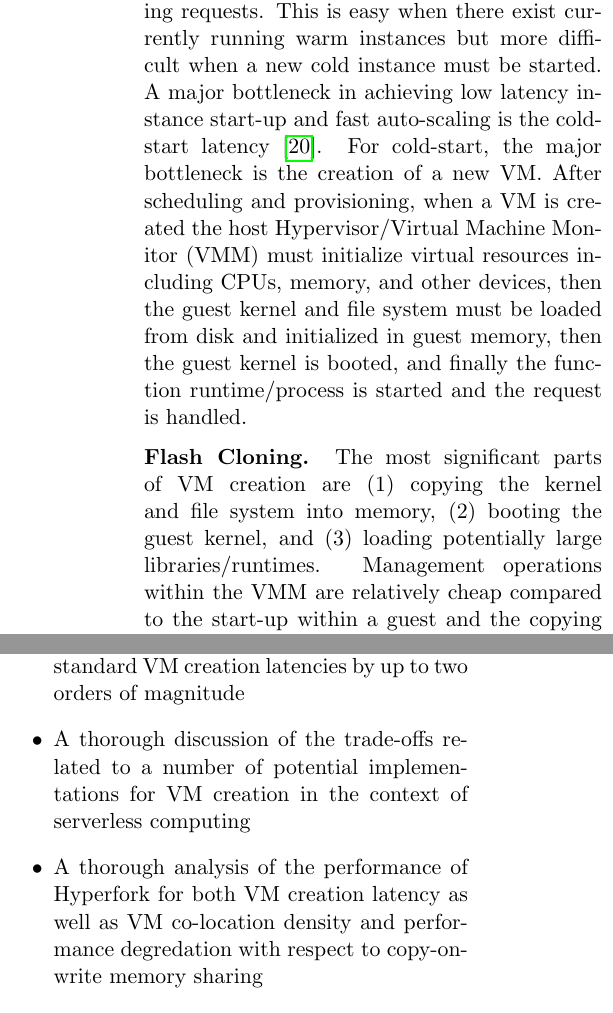
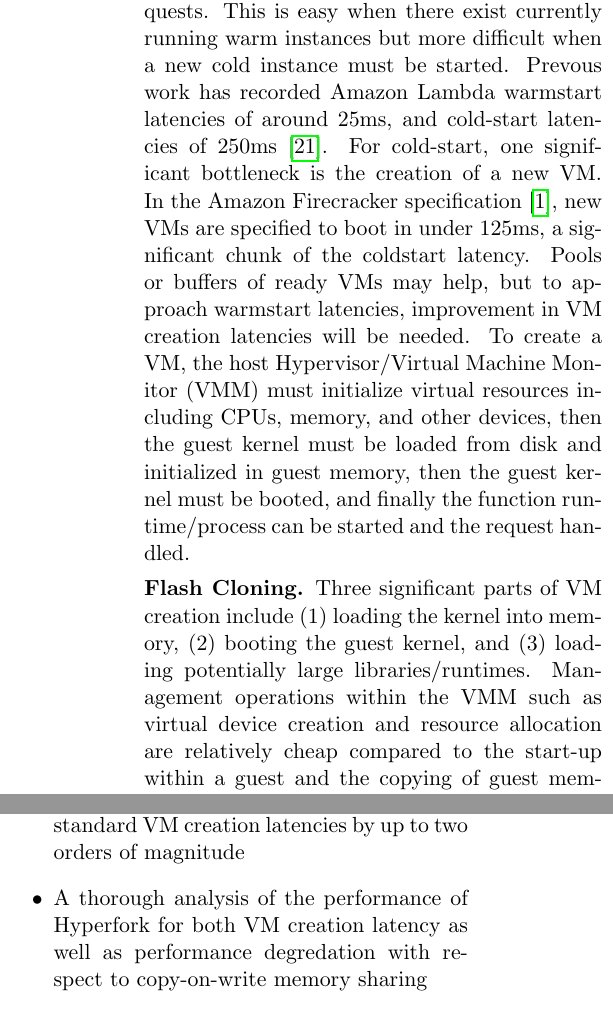
Before and after one commit to colavitam/hyperfork-dev, a LaTeX paper (latex/top.tex, which reads latex/1-introduction.tex): two parts of the columns of page 2 of 11, joined at a grey line, cut so that both start at the same text. Compiled offline with pdfLaTeX.

Commit message:
Intro edits

```diff
--- a/latex/1-introduction.tex
+++ b/latex/1-introduction.tex
@@ -35,24 +34,26 @@ must be created for the function. Functions from different users are usually
 not placed in the same VM for security and isolation reasons, but one VM can
 host several instances of one user's function.
 
-% TODO: edit, and we need to cite numbers here to motivate our work
 \Paragraph{The Problem with Serverless: Cold-start} A central promise of
 serverless computing services is rapid scalability. Meeting this demand at
 scale requires that new function instances can be started very quickly to
 service incoming requests. This is easy when there exist currently running
-warm instances but more difficult when a new cold instance must
-be started. A major bottleneck in achieving low latency instance start-up and
-fast auto-scaling is the cold-start latency~\cite{peeking}. For cold-start, the
-major bottleneck is the creation of a new VM. After scheduling and
-provisioning, when a VM is created the host Hypervisor/Virtual Machine Monitor
-(VMM) must initialize virtual resources including CPUs, memory, and other
-devices, then the guest kernel and file system must be loaded from disk and
-initialized in guest memory, then the guest kernel is booted, and finally the
-function runtime/process is started and the request is handled.
+warm instances but more difficult when a new cold instance must be started.
+Prevous work has recorded Amazon Lambda warmstart latencies of around 25ms, and
+cold-start latencies of 250ms~\cite{peeking}. For cold-start, one significant
+bottleneck is the creation of a new VM. In the Amazon Firecracker
+specification~\cite{firecracker-spec}, new VMs are specified to boot in under
+125ms, a significant chunk of the coldstart latency. Pools or buffers of ready
+VMs may help, but to approach warmstart latencies, improvement in VM creation
+latencies will be needed. To create a VM, the host Hypervisor/Virtual Machine
+Monitor (VMM) must initialize virtual resources including CPUs, memory, and
+other devices, then the guest kernel must be loaded from disk and initialized
+in guest memory, then the guest kernel must be booted, and finally the function
+runtime/process can be started and the request handled.
 
-% TODO: edit, (1) is misleading, as the filesystem doesn't need to be loaded into memory
-\Paragraph{Flash Cloning} The most significant parts of VM creation are (1)
-copying the kernel and file system into memory, (2) booting the guest kernel,
+\Paragraph{Flash Cloning} Three significant parts of VM creation include (1)
+loading the kernel into memory, (2) booting the guest kernel,
 and (3) loading potentially large libraries/runtimes. Management operations
-within the VMM are relatively cheap compared to the start-up within a guest and
-the copying of guest memory. Optimizing these steps could dramatically reduce
+within the VMM such as virtual device creation and resource allocation are
+relatively cheap compared to the start-up within a guest and the copying of
+guest memory. Optimizing these steps could dramatically reduce the startup
@@ -75,13 +76,11 @@ implementation for the context of serverless computing.
 
 \Paragraph{Contributions} Our contributions are as follows:
 \begin{itemize}
-\item HyperFork, A KVM-based virtual machine cloning implementation which outperforms
-standard VM creation latencies by up to two orders of magnitude
-\item A thorough discussion of the trade-offs related to a number of potential
-implementations for VM creation in the context of serverless computing % TODO: what?
+\item HyperFork, A KVM-based virtual machine cloning implementation which
+outperforms standard VM creation latencies by up to two orders of magnitude
 \item A thorough analysis of the performance of Hyperfork for both VM creation
-latency as well as VM co-location density and performance degredation with
-respect to copy-on-write memory sharing % TODO: colocation density?
+latency as well as performance degredation with respect to copy-on-write memory
+sharing
 \end{itemize}
 
 Our implementation and benchmarks are open source and available at %TODO: link
```
Also changed, not shown: latex/to-be-added.bib (+4 -0 lines), latex/1-introduction.tex (7 more changed lines).
